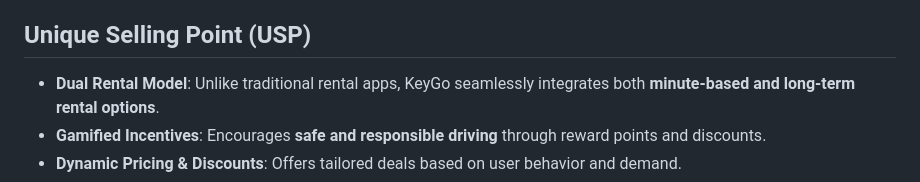
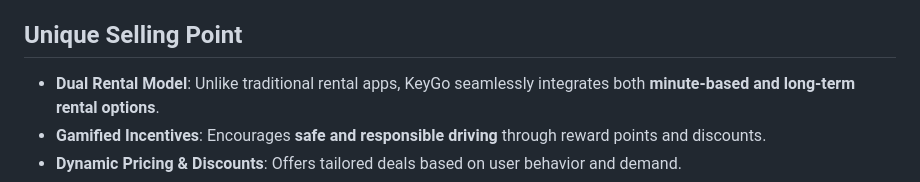
Before and after one commit to egeetas/KeyGo, a Markdown page: README.md, the part around the change. Drawn GitHub-style.

```diff
--- a/README.md
+++ b/README.md
@@ -50,7 +50,7 @@ KeyGo provides a unified platform where users can conveniently **access vehicles
 - **Reward Points & Discounts**: Driving scores, earned benefits, and redeemable points.
 - **Feedback & Analytics**: User reviews, engagement metrics, and app performance.
 
-## Unique Selling Point (USP)
+## Unique Selling Point
 - **Dual Rental Model**: Unlike traditional rental apps, KeyGo seamlessly integrates both **minute-based and long-term rental options**.
 - **Gamified Incentives**: Encourages **safe and responsible driving** through reward points and discounts.
 - **Dynamic Pricing & Discounts**: Offers tailored deals based on user behavior and demand.
```
